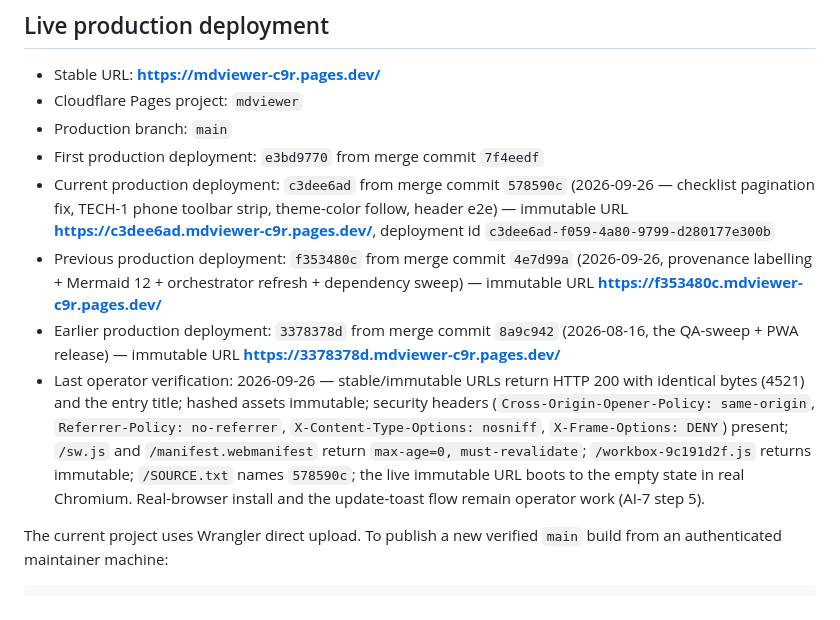
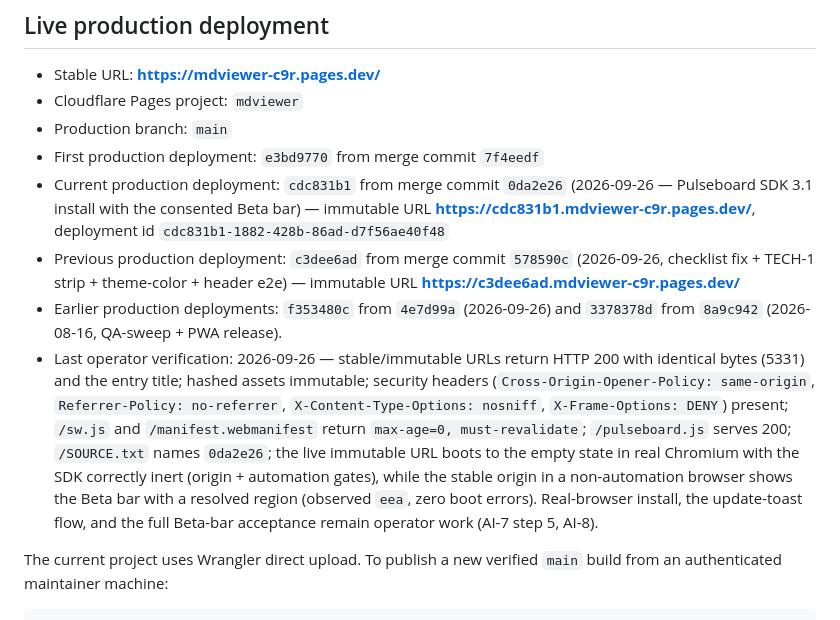
Before and after one commit to Chris0Jeky/MDviewer, a Markdown page: docs/DEPLOYMENT.md, the part around the change. GitHub-like rendering.

```diff
--- a/docs/DEPLOYMENT.md
+++ b/docs/DEPLOYMENT.md
@@ -26,23 +26,26 @@ URL should remain private or when you specifically want this machine to be the h
 - Cloudflare Pages project: `mdviewer`
 - Production branch: `main`
 - First production deployment: `e3bd9770` from merge commit `7f4eedf`
-- Current production deployment: `c3dee6ad` from merge commit `578590c` (2026-09-26 —
-  checklist pagination fix, TECH-1 phone toolbar strip, theme-color follow, header e2e) —
-  immutable URL **https://c3dee6ad.mdviewer-c9r.pages.dev/**, deployment id
-  `c3dee6ad-f059-4a80-9799-d280177e300b`
-- Previous production deployment: `f353480c` from merge commit `4e7d99a` (2026-09-26,
-  provenance labelling + Mermaid 12 + orchestrator refresh + dependency sweep) —
-  immutable URL **https://f353480c.mdviewer-c9r.pages.dev/**
-- Earlier production deployment: `3378378d` from merge commit `8a9c942` (2026-08-16, the
-  QA-sweep + PWA release) — immutable URL **https://3378378d.mdviewer-c9r.pages.dev/**
+- Current production deployment: `cdc831b1` from merge commit `0da2e26` (2026-09-26 —
+  Pulseboard SDK 3.1 install with the consented Beta bar) —
+  immutable URL **https://cdc831b1.mdviewer-c9r.pages.dev/**, deployment id
+  `cdc831b1-1882-428b-86ad-d7f56ae40f48`
+- Previous production deployment: `c3dee6ad` from merge commit `578590c` (2026-09-26,
+  checklist fix + TECH-1 strip + theme-color + header e2e) —
+  immutable URL **https://c3dee6ad.mdviewer-c9r.pages.dev/**
+- Earlier production deployments: `f353480c` from `4e7d99a` (2026-09-26) and `3378378d`
+  from `8a9c942` (2026-08-16, QA-sweep + PWA release).
 - Last operator verification: 2026-09-26 — stable/immutable URLs return HTTP 200 with
-  identical bytes (4521) and the entry title; hashed assets immutable; security headers
+  identical bytes (5331) and the entry title; hashed assets immutable; security headers
   (`Cross-Origin-Opener-Policy: same-origin`, `Referrer-Policy: no-referrer`,
   `X-Content-Type-Options: nosniff`, `X-Frame-Options: DENY`) present;
   `/sw.js` and `/manifest.webmanifest` return `max-age=0, must-revalidate`;
-  `/workbox-9c191d2f.js` returns immutable; `/SOURCE.txt` names `578590c`; the live
-  immutable URL boots to the empty state in real Chromium. Real-browser install and
-  the update-toast flow remain operator work (AI-7 step 5).
+  `/pulseboard.js` serves 200; `/SOURCE.txt` names `0da2e26`; the live
+  immutable URL boots to the empty state in real Chromium with the SDK correctly inert
+  (origin + automation gates), while the stable origin in a non-automation browser shows
+  the Beta bar with a resolved region (observed `eea`, zero boot errors). Real-browser
+  install, the update-toast flow, and the full Beta-bar acceptance remain operator work
+  (AI-7 step 5, AI-8).
 
 The current project uses Wrangler direct upload. To publish a new verified `main` build from an
 authenticated maintainer machine:
```
Also changed, not shown: ACTION_ITEMS.md (+8 -0 lines), ORCHESTRATOR.md (+23 -16 lines).
